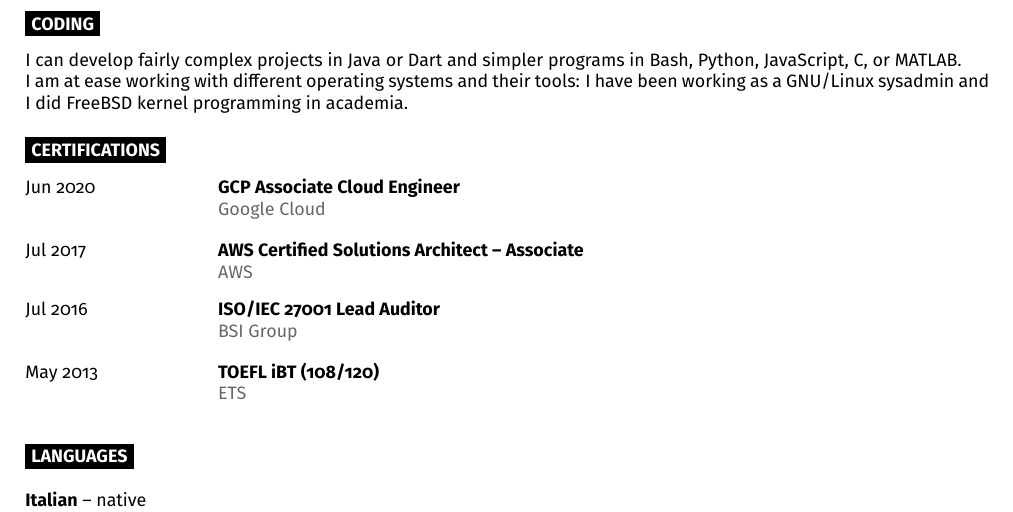
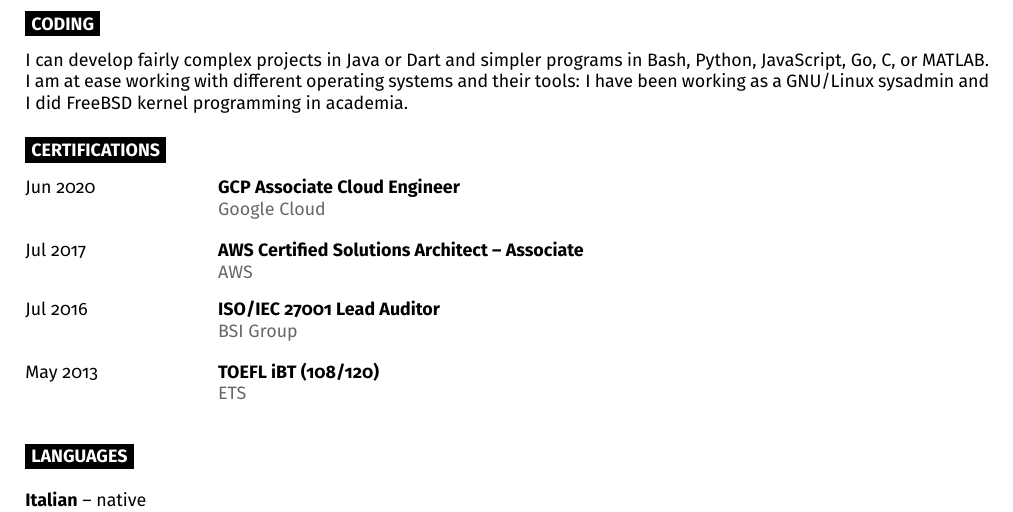
Before and after one commit to stribioli/cv, a LaTeX document (main.tex): part of page 2 of 2, cut so that both start at the same text. Compiled offline with pdfLaTeX.

Commit message:
feat: add Golang to languages list

```diff
--- a/main.tex
+++ b/main.tex
@@ -142,7 +142,7 @@
 
 \begin{minipage}[t]{1\textwidth}
 	\vspace{-\baselineskip}
-	I can develop fairly complex projects in Java or Dart and simpler programs in Bash, Python, JavaScript, C, or MATLAB.
+	I can develop fairly complex projects in Java or Dart and simpler programs in Bash, Python, JavaScript, Go, C, or MATLAB.
 	\\
 	I am at ease working with different operating systems and their tools: I have been working as a GNU/Linux sysadmin and I did FreeBSD kernel programming in academia.
 \end{minipage}
```
Also changed, not shown: main.pdf.
